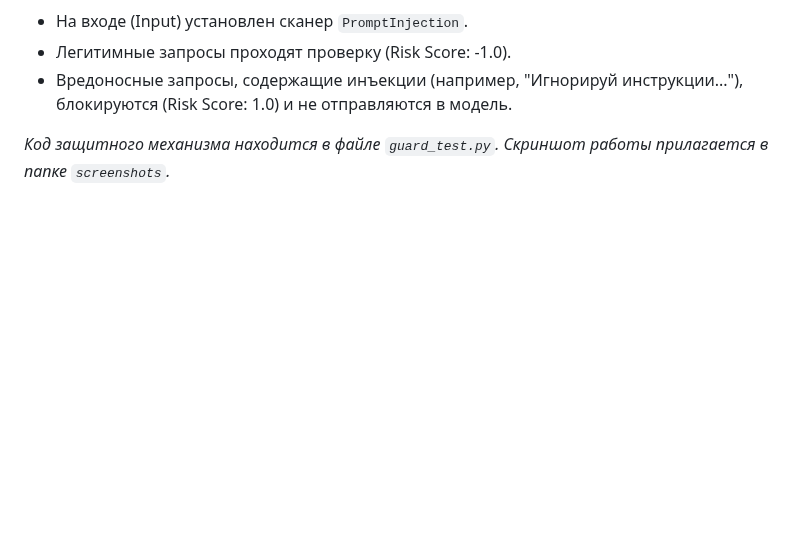
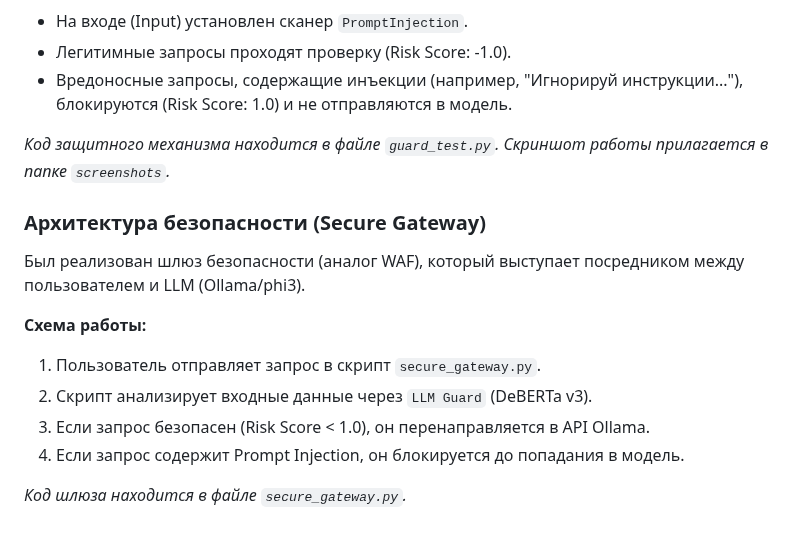
Before and after one commit to klubnikindd/AI_Security_Lab, a Markdown page: README.md, the part around the change. Rendered like a GitHub page; blank space fills up the shorter version.

Commit message:
Implemented Secure Gateway architecture protecting Ollama API

```diff
--- a/README.md
+++ b/README.md
@@ -43,3 +43,14 @@
 *   Вредоносные запросы, содержащие инъекции (например, "Игнорируй инструкции..."), блокируются (Risk Score: 1.0) и не отправляются в модель.
 
 *Код защитного механизма находится в файле `guard_test.py`. Скриншот работы прилагается в папке `screenshots`.*
+
+### Архитектура безопасности (Secure Gateway)
+Был реализован шлюз безопасности (аналог WAF), который выступает посредником между пользователем и LLM (Ollama/phi3).
+
+**Схема работы:**
+1. Пользователь отправляет запрос в скрипт `secure_gateway.py`.
+2. Скрипт анализирует входные данные через `LLM Guard` (DeBERTa v3).
+3. Если запрос безопасен (Risk Score < 1.0), он перенаправляется в API Ollama.
+4. Если запрос содержит Prompt Injection, он блокируется до попадания в модель.
+
+*Код шлюза находится в файле `secure_gateway.py`.*
```
Also changed, not shown: screenshots/Garak HTML 2026-10-25 151214.jpg, 1 other file.
